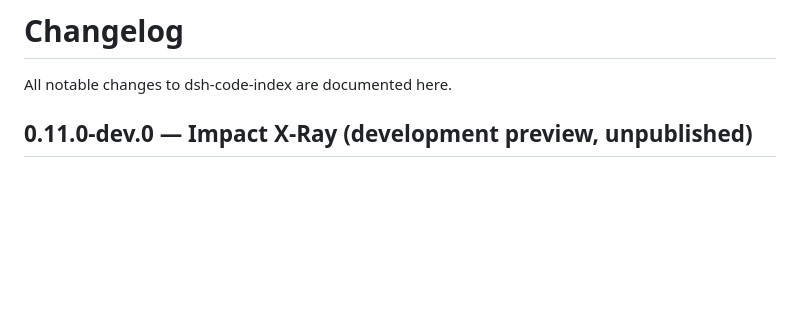
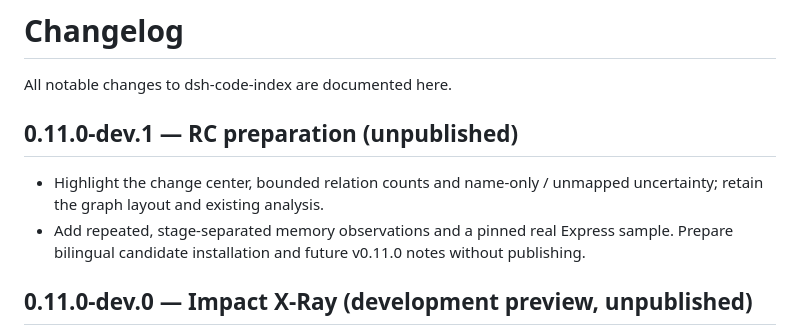
Before and after one commit to lemonxiny55/dsh-code-index, a Markdown page: CHANGELOG.md, the part around the change. GitHub-like rendering; blank space fills up the shorter version.

```diff
--- a/CHANGELOG.md
+++ b/CHANGELOG.md
@@ -1,6 +1,11 @@
 # Changelog
 
 All notable changes to dsh-code-index are documented here.
+
+## 0.11.0-dev.1 — RC preparation (unpublished)
+
+- Highlight the change center, bounded relation counts and name-only / unmapped uncertainty; retain the graph layout and existing analysis.
+- Add repeated, stage-separated memory observations and a pinned real Express sample. Prepare bilingual candidate installation and future v0.11.0 notes without publishing.
 
 ## 0.11.0-dev.0 — Impact X-Ray (development preview, unpublished)
 
```
Also changed, not shown: IMPACT_XRAY_RC.md (added, +91 -0 lines), README.md (+19 -6 lines), README.zh.md (+19 -6 lines), RELEASE_NOTES_v0.11.0.md (added, +48 -0 lines), assets/impact-xray-rc-en-exact.png (added), assets/impact-xray-rc-en-import-scoped.png (added), assets/impact-xray-rc-en-name-only.png (added), assets/impact-xray-rc-error-visible-final.png (added), assets/impact-xray-rc-native-preview.png (added), assets/impact-xray-rc-zh-overview.png (added), 7 other files.
